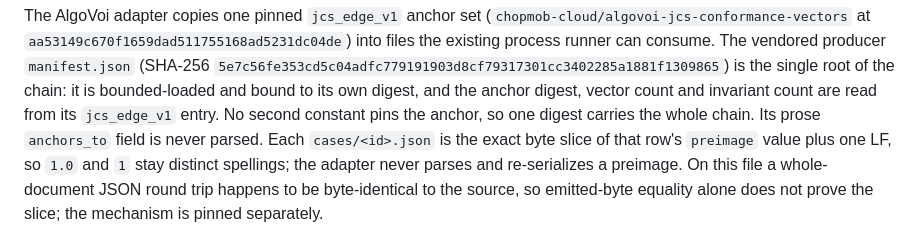
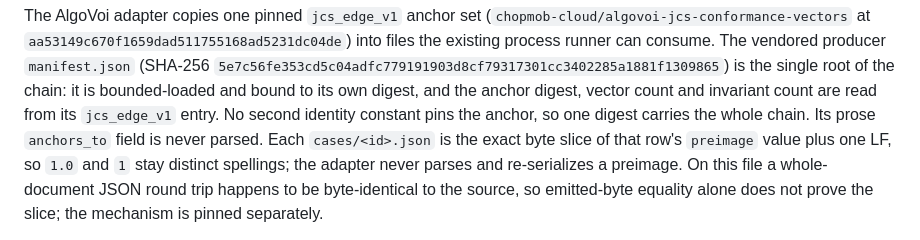
Before and after one commit to corpus-adequacy/corpus-adequacy, a Markdown page: README.md, the part around the change. Rendered like a GitHub page.

Commit message:
docs: say identity constant, since PIN_SIZE_BYTES also pins the anchor
The README claimed "No second constant pins the anchor". PIN_SIZE_BYTES
exists and the adapter's own error message calls it "the pinned anchor",
so the sentence as written was false. The intended meaning is true: no
second *identity* constant pins it, because a size cannot substitute for
a digest and the digest gate follows immediately.

Prose only. One word. No code, no test, no measurement byte changes.

Co-Authored-By: Claude Opus 5 (1M context) <noreply@anthropic.com>

```diff
--- a/README.md
+++ b/README.md
@@ -62,8 +62,8 @@ runner can consume. The vendored producer `manifest.json` (SHA-256
 `5e7c56fe353cd5c04adfc779191903d8cf79317301cc3402285a1881f1309865`) is the
 single root of the chain: it is bounded-loaded and bound to its own digest, and
 the anchor digest, vector count and invariant count are read from its
-`jcs_edge_v1` entry. No second constant pins the anchor, so one digest carries
-the whole chain. Its prose `anchors_to` field is never parsed. Each `cases/<id>.json` is the exact
+`jcs_edge_v1` entry. No second identity constant pins the anchor, so one digest
+carries the whole chain. Its prose `anchors_to` field is never parsed. Each `cases/<id>.json` is the exact
 byte slice of that row's `preimage` value plus one LF, so `1.0` and `1` stay
 distinct spellings; the adapter never parses and re-serializes a preimage. On
 this file a whole-document JSON round trip happens to be byte-identical to the
```
